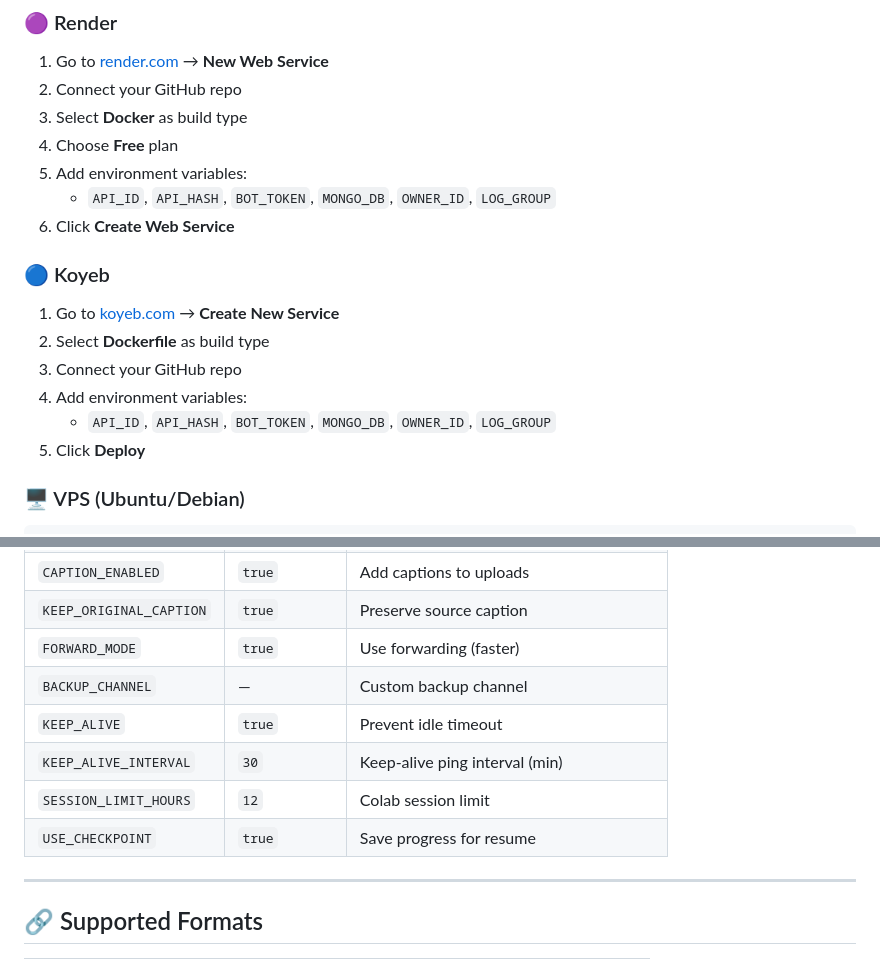
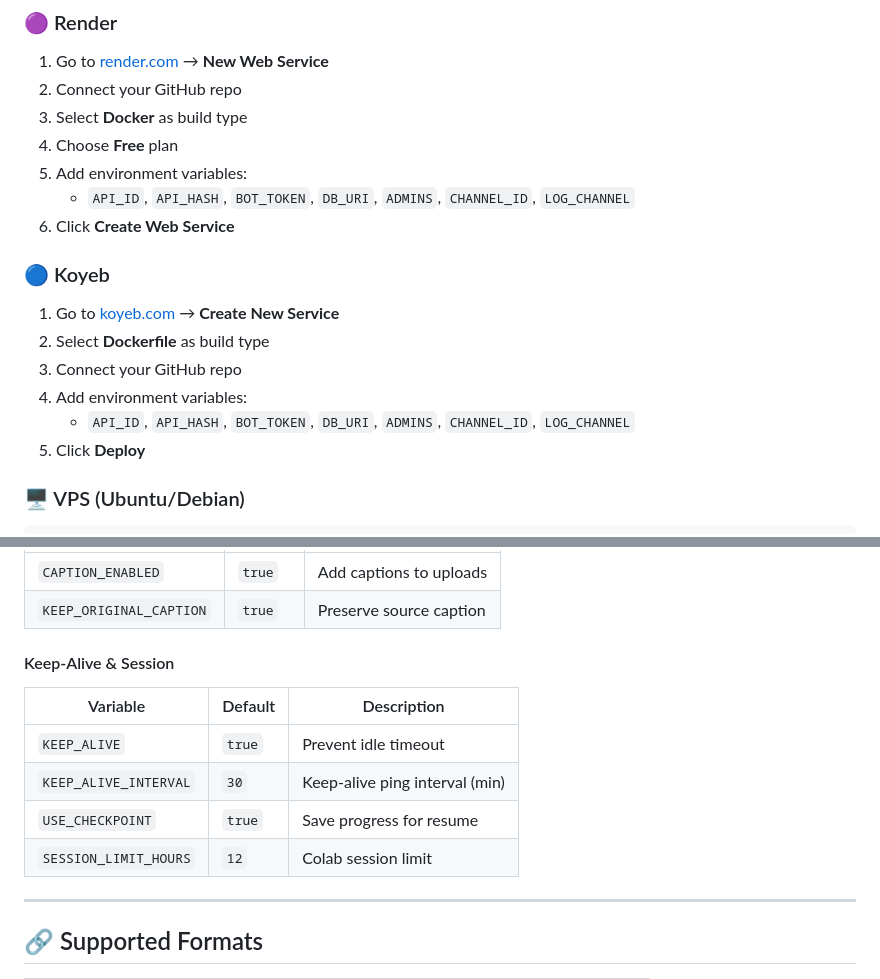
Before and after one commit to Shineii86/TelegramDL, a Markdown page: README.md, 2 parts joined by grey strips. GitHub-like rendering.

```diff
--- a/README.md
+++ b/README.md
@@ -389,7 +392,7 @@ heroku ps:scale worker=1
 3. Select **Docker** as build type
 4. Choose **Free** plan
 5. Add environment variables:
-   - `API_ID`, `API_HASH`, `BOT_TOKEN`, `MONGO_DB`, `OWNER_ID`, `LOG_GROUP`
+   - `API_ID`, `API_HASH`, `BOT_TOKEN`, `DB_URI`, `ADMINS`, `CHANNEL_ID`, `LOG_CHANNEL`
 6. Click **Create Web Service**
 
 ### 🔵 Koyeb
@@ -398,7 +401,7 @@ heroku ps:scale worker=1
 2. Select **Dockerfile** as build type
 3. Connect your GitHub repo
 4. Add environment variables:
-   - `API_ID`, `API_HASH`, `BOT_TOKEN`, `MONGO_DB`, `OWNER_ID`, `LOG_GROUP`
+   - `API_ID`, `API_HASH`, `BOT_TOKEN`, `DB_URI`, `ADMINS`, `CHANNEL_ID`, `LOG_CHANNEL`
 5. Click **Deploy**
 
 ### 🖥️ VPS (Ubuntu/Debian)
@@ -462,11 +511,14 @@ python3 bot.py
 | `CAPTION_ENABLED` | `true` | Add captions to uploads |
 | `KEEP_ORIGINAL_CAPTION` | `true` | Preserve source caption |
-| `FORWARD_MODE` | `true` | Use forwarding (faster) |
-| `BACKUP_CHANNEL` | — | Custom backup channel |
+
+#### Keep-Alive & Session
+
+| Variable | Default | Description |
+|----------|---------|-------------|
 | `KEEP_ALIVE` | `true` | Prevent idle timeout |
 | `KEEP_ALIVE_INTERVAL` | `30` | Keep-alive ping interval (min) |
+| `USE_CHECKPOINT` | `true` | Save progress for resume |
 | `SESSION_LIMIT_HOURS` | `12` | Colab session limit |
-| `USE_CHECKPOINT` | `true` | Save progress for resume |
 
 ---
 
```
Also changed, not shown: other parts of README.md (+88 -14 lines).
